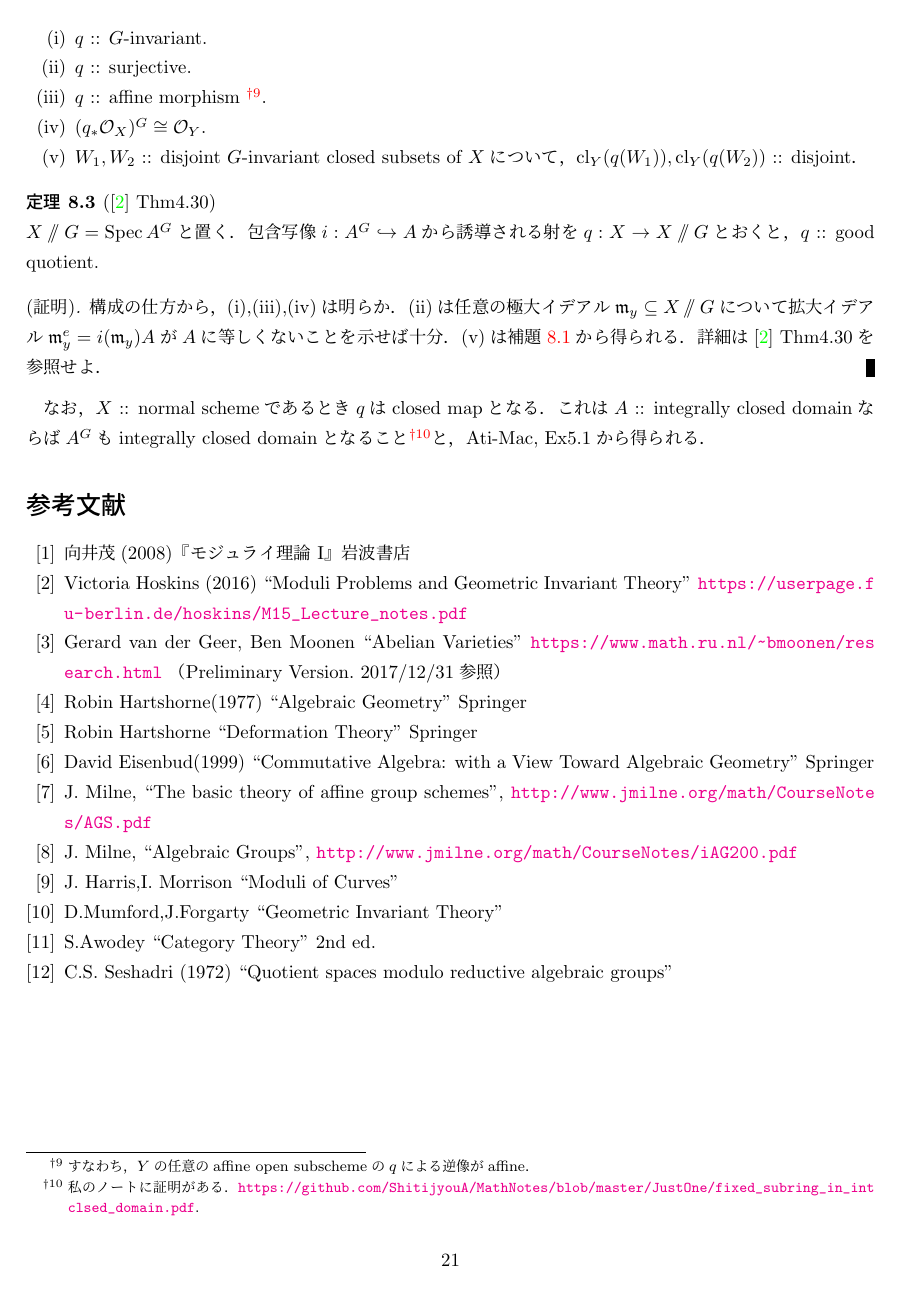
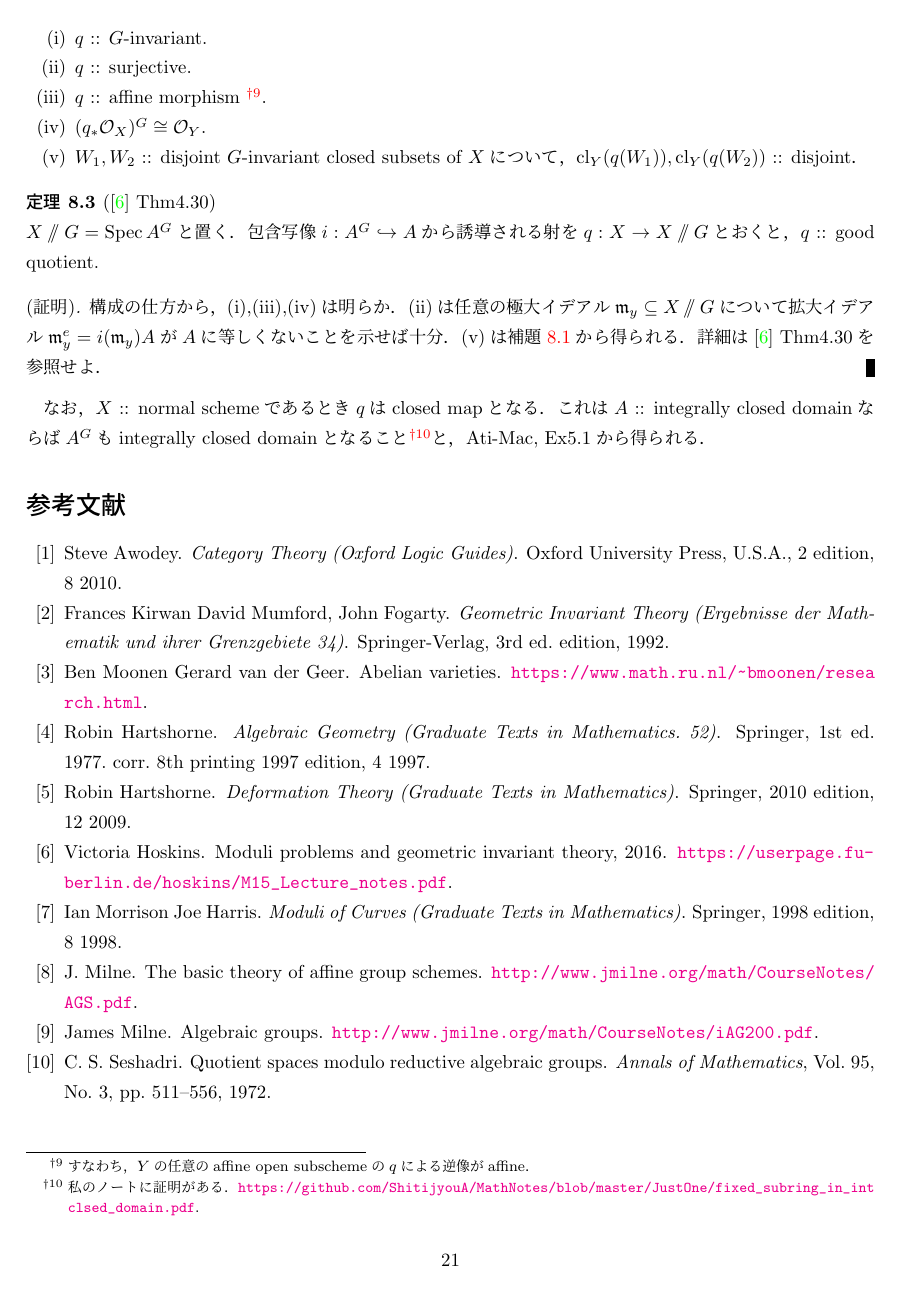
Before and after one commit to shitijyou-a/MathNotes, a LaTeX document (GroupSchemes/main.tex, which reads GroupSchemes/reference.bib): page 21 of 21 before the commit and page 21 of 22 after it. Compiled offline with pLaTeX and dvipdfmx.

Commit message:
add reference.bib and minor fix

```diff
--- a/GroupSchemes/main.tex
+++ b/GroupSchemes/main.tex
@@ -1525,53 +1525,3 @@
     }と，
     Ati-Mac, Ex5.1から得られる．
 
-\begin{thebibliography}{99}
-    \bibitem{Muk1}
-    向井茂(2008)『モジュライ理論 I』岩波書店
-
-    \bibitem{Hos}
-    Victoria Hoskins (2016)
-    ``Moduli Problems and Geometric Invariant Theory"
-    \url{https://userpage.fu-berlin.de/hoskins/M15_Lecture_notes.pdf}
-
-    \bibitem{AV}
-    Gerard van der Geer, Ben Moonen
-    ``Abelian Varieties"
-    \url{https://www.math.ru.nl/~bmoonen/research.html}
-    （Preliminary Version. 2017/12/31参照）
-
-    \bibitem{HarAG}
-    Robin Hartshorne(1977)
-    ``Algebraic Geometry"
-    Springer
-
-    \bibitem{HarDef}
-    Robin Hartshorne
-    ``Deformation Theory"
-    Springer
-
-    \bibitem{Eisen}
-    David Eisenbud(1999)
-    ``Commutative Algebra: with a View Toward Algebraic Geometry"
-    Springer
-
-    \bibitem{MilneAGS}
-    J. Milne, ``The basic theory of affine group schemes",
-    \url{http://www.jmilne.org/math/CourseNotes/AGS.pdf}
-
-    \bibitem{MilneiAG}
-    J. Milne, ``Algebraic Groups",
-    \url{http://www.jmilne.org/math/CourseNotes/iAG200.pdf}
-
-    \bibitem{HaMo}
-    J. Harris,I. Morrison ``Moduli of Curves"
-
-    \bibitem{GIT}
-    D.Mumford,J.Forgarty ``Geometric Invariant Theory"
-
-    \bibitem{Awodey}
-    S.Awodey ``Category Theory" 2nd ed.
-
-    \bibitem{Ses}
-    C.S. Seshadri (1972)
-    ``Quotient spaces modulo reductive algebraic groups"
--- /dev/null
+++ b/GroupSchemes/reference.bib
@@ -0,0 +1,6 @@
+@book{HaMo,
+    title={Moduli of Curves (Graduate Texts in Mathematics)},
+    author={Joe Harris, Ian Morrison},
+    publisher={Springer},
+    year={1998},
+    month={8},
@@ -0,0 +12,16 @@
+    title={Algebraic Geometry (Graduate Texts in Mathematics. 52)},
+    author={Robin Hartshorne},
+    publisher={Springer},
+    year={1997},
+    month={4},
+    edition={1st ed. 1977. Corr. 8th printing 1997},
+    totalpages={496},
+}
+
+@book{Awodey,
+    title={Category Theory (Oxford Logic Guides)},
+    author={Steve Awodey},
+    publisher={Oxford University Press, U.S.A.},
+    year={2010},
+    month={8},
+    edition={2},
@@ -0,0 +40,5 @@
+    title={Deformation Theory (Graduate Texts in Mathematics)},
+    author={Robin Hartshorne},
+    publisher={Springer},
+    year={2009},
+    month={12},
@@ -0,0 +52,46 @@
+    publisher={Springer},
+    year={1999},
+    month={3},
+    edition={1st ed. 1995. Corr. 3rd printing 1999},
+    totalpages={820},
+}
+
+@book{GIT,
+    title={Geometric Invariant Theory (Ergebnisse der Mathematik und ihrer Grenzgebiete 34)},
+    author={David Mumford, John Fogarty, Frances Kirwan},
+    publisher={Springer-Verlag},
+    year={1992},
+    edition={3rd ed.},
+}
+
+
+@article{Ses,
+    ISSN = {0003486X},
+    url = {http://www.jstor.org/stable/1970870},
+    author = {C. S. Seshadri},
+    journal = {Annals of Mathematics},
+    number = {3},
+    pages = {511--556},
+    publisher = {Annals of Mathematics},
+    title = {Quotient Spaces Modulo Reductive Algebraic Groups},
+    volume = {95},
+    year = {1972}
+}
+
+@misc{AV,
+    author={Gerard van der Geer, Ben Moonen},
+    title={Abelian Varieties},
+    note="\url{https://www.math.ru.nl/~bmoonen/research.html}",
+}
+
+@misc{Hos,
+    author={Victoria Hoskins},
+    title={Moduli Problems and Geometric Invariant Theory},
+    note="\url{https://userpage.fu-berlin.de/hoskins/M15_Lecture_notes.pdf}",
+    year={2016},
+}
+
+@misc{MilneAGS,
+    author={J. Milne},
+    title={The basic theory of affine group schemes},
+    note="\url{http://www.jmilne.org/math/CourseNotes/AGS.pdf}",
```
Also changed, not shown: GroupSchemes/main.pdf, GroupSchemes/main.tex (13 more changed lines), GroupSchemes/reference.bib (37 more changed lines).
